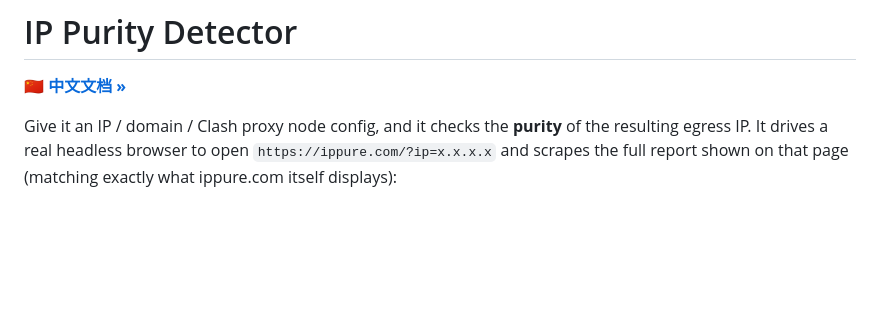
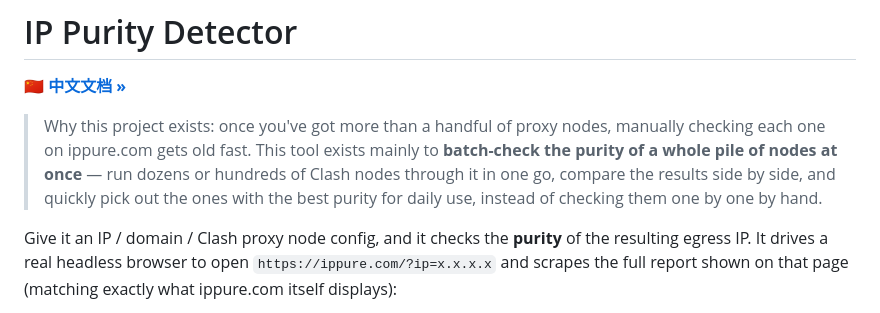
Before and after one commit to CharlesGool/ip-purity-detector, a Markdown page: README.en.md, the part around the change. GitHub-like rendering; blank space fills up the shorter version.

Commit message:
Add project motivation blurb to both READMEs
Explains the "why": batch-checking many nodes at once to quickly
pick the purest ones, instead of checking each node by hand on
ippure.com.

Co-Authored-By: Claude Sonnet 5 <noreply@anthropic.com>
Claude-Session: https://claude.ai/code/session_01NugAkRrqTWoywTxLEC2WE3

```diff
--- a/README.en.md
+++ b/README.en.md
@@ -1,6 +1,12 @@
 # IP Purity Detector
 
 **[🇨🇳 中文文档 »](README.md)**
+
+> Why this project exists: once you've got more than a handful of proxy nodes, manually
+> checking each one on ippure.com gets old fast. This tool exists mainly to **batch-check
+> the purity of a whole pile of nodes at once** — run dozens or hundreds of Clash nodes
+> through it in one go, compare the results side by side, and quickly pick out the ones
+> with the best purity for daily use, instead of checking them one by one by hand.
 
 Give it an IP / domain / Clash proxy node config, and it checks the **purity** of the
 resulting egress IP. It drives a real headless browser to open
```
Also changed, not shown: README.md (+4 -0 lines).
